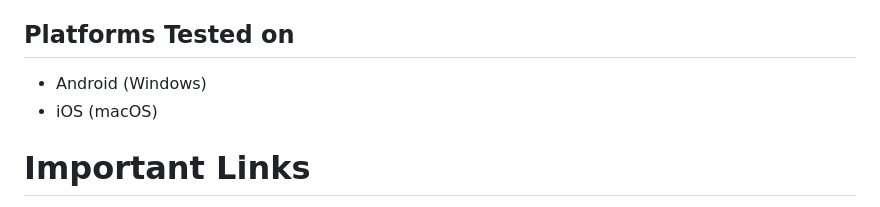
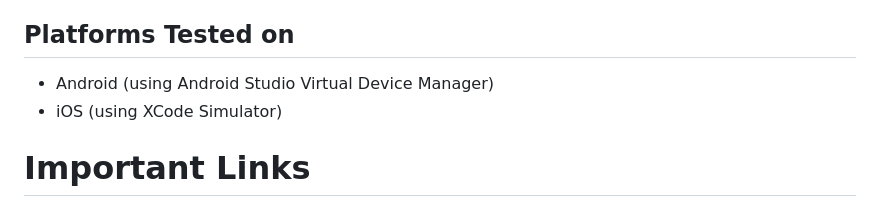
Before and after one commit to CSC-3380-Spring-2025/Team-5, a Markdown page: README.md, the part around the change. Rendered like a GitHub page.

```diff
--- a/README.md
+++ b/README.md
@@ -17,8 +17,8 @@ Jukebox is a social media app focused on music interests. On this app, users can
 - A profile to showcase your ratings to other people
 
 ## Platforms Tested on
-- Android (Windows)
-- iOS (macOS)
+- Android (using Android Studio Virtual Device Manager)
+- iOS (using XCode Simulator)
 # Important Links
 Kanban Board: [[link](https://github.com/orgs/CSC-3380-Spring-2025/projects/14)]\
 Designs: [[link](https://www.figma.com/design/8XBJ7Dy6Tnmb4v5FzBzqBX/OO-App-Layout?node-id=0-1&t=8oLFgOeiimzbRWJR-1)]\
```
